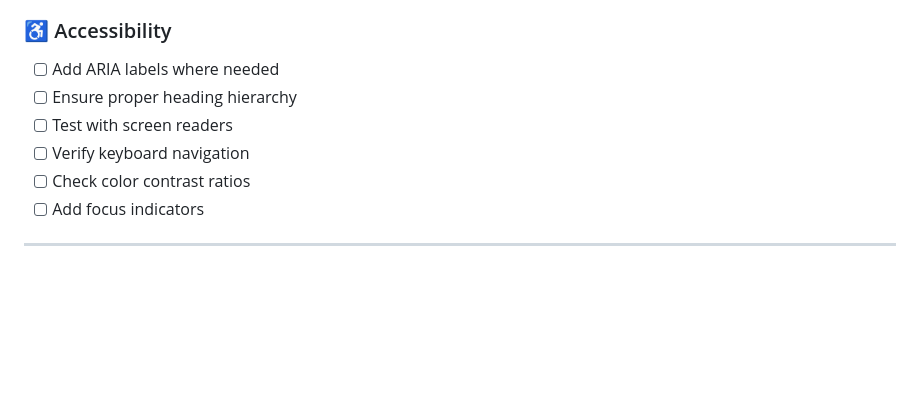
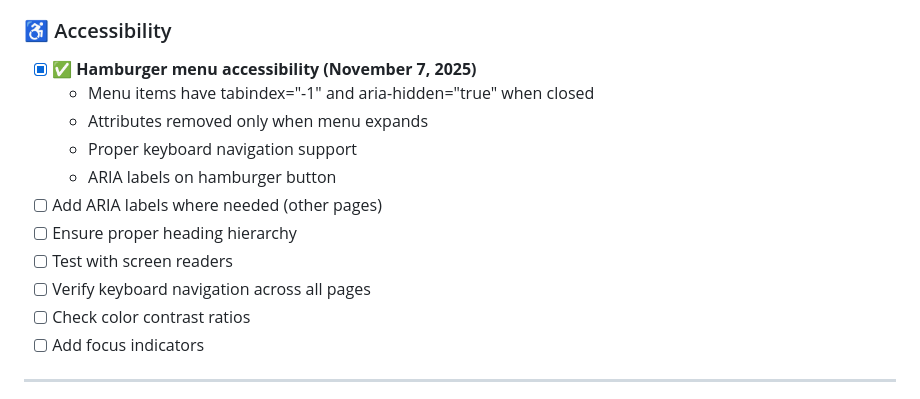
Before and after one commit to acklenx/toysfortots, a Markdown page: PROJECT_TODO.md, the part around the change printed below. GitHub-like rendering; blank space fills up the shorter version.

```diff
--- a/PROJECT_TODO.md
+++ b/PROJECT_TODO.md
@@ -167,10 +189,15 @@
 - [ ] Add success/error animations for form submissions
 
 ### ♿ Accessibility
-- [ ] Add ARIA labels where needed
+- [x] ✅ **Hamburger menu accessibility (November 7, 2025)**
+  - Menu items have tabindex="-1" and aria-hidden="true" when closed
+  - Attributes removed only when menu expands
+  - Proper keyboard navigation support
+  - ARIA labels on hamburger button
+- [ ] Add ARIA labels where needed (other pages)
 - [ ] Ensure proper heading hierarchy
 - [ ] Test with screen readers
-- [ ] Verify keyboard navigation
+- [ ] Verify keyboard navigation across all pages
 - [ ] Check color contrast ratios
 - [ ] Add focus indicators
 
```
Also changed, not shown: other parts of PROJECT_TODO.md (+32 -10 lines).
